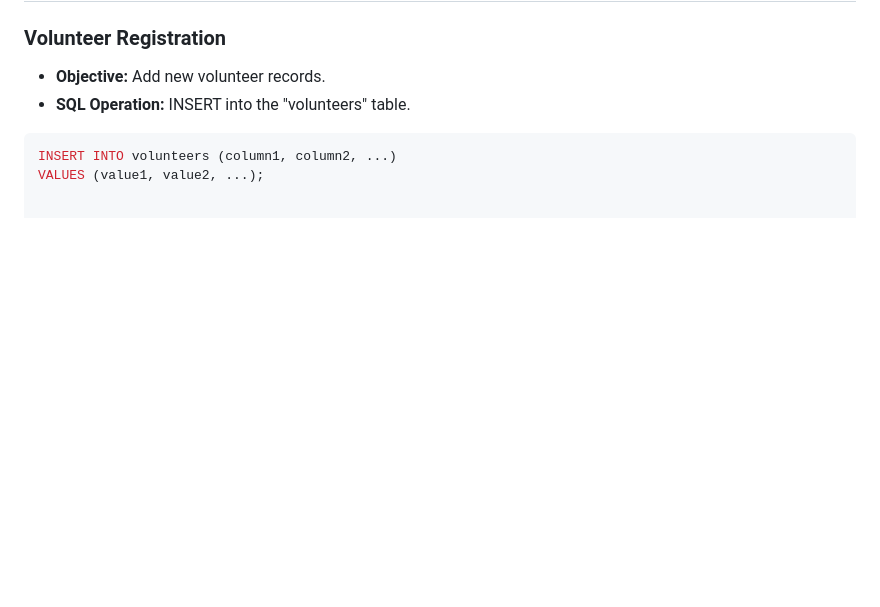
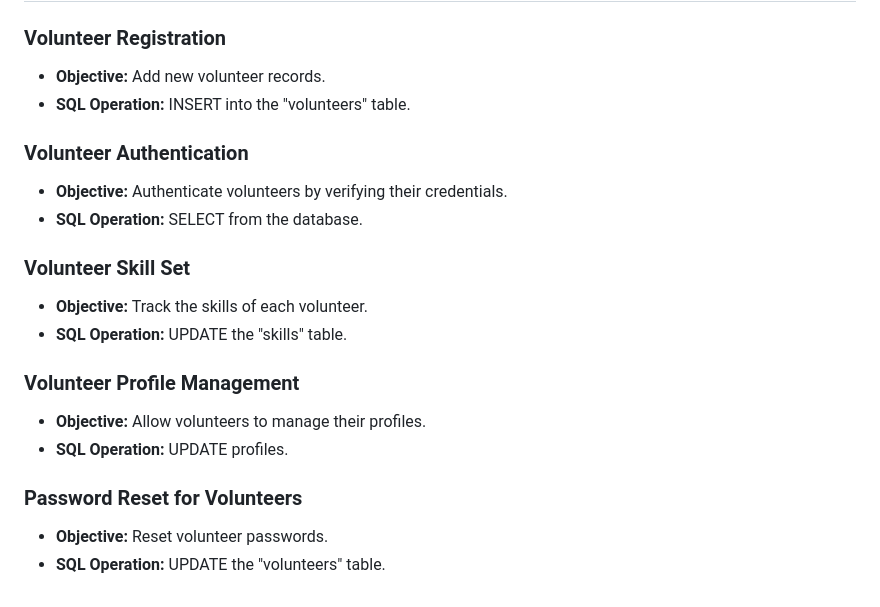
Before and after one commit to showrin20/CrisisCrew, a Markdown page: README.md, the part around the change. Drawn GitHub-style; blank space fills up the shorter version.

````diff
--- a/README.md
+++ b/README.md
@@ -130,6 +130,18 @@ The .gitignore file specifies which files and directories should be ignored by G
 - **Objective:** Add new volunteer records.
 - **SQL Operation:** INSERT into the "volunteers" table.
 
-```sql
-INSERT INTO volunteers (column1, column2, ...)
-VALUES (value1, value2, ...);
+### Volunteer Authentication
+- **Objective:** Authenticate volunteers by verifying their credentials.
+- **SQL Operation:** SELECT from the database.
+
+### Volunteer Skill Set
+- **Objective:** Track the skills of each volunteer.
+- **SQL Operation:** UPDATE the "skills" table.
+
+### Volunteer Profile Management
+- **Objective:** Allow volunteers to manage their profiles.
+- **SQL Operation:** UPDATE profiles.
+
+### Password Reset for Volunteers
+- **Objective:** Reset volunteer passwords.
+- **SQL Operation:** UPDATE the "volunteers" table.
````
